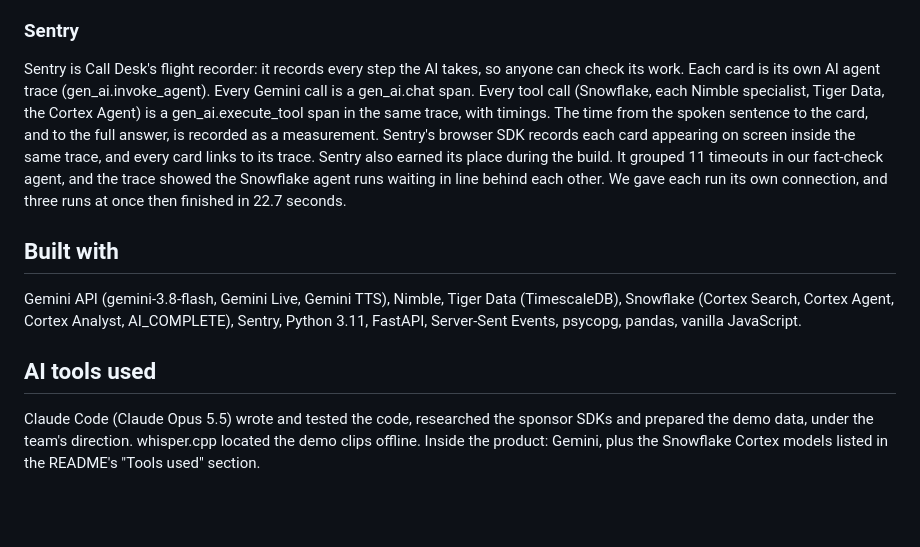
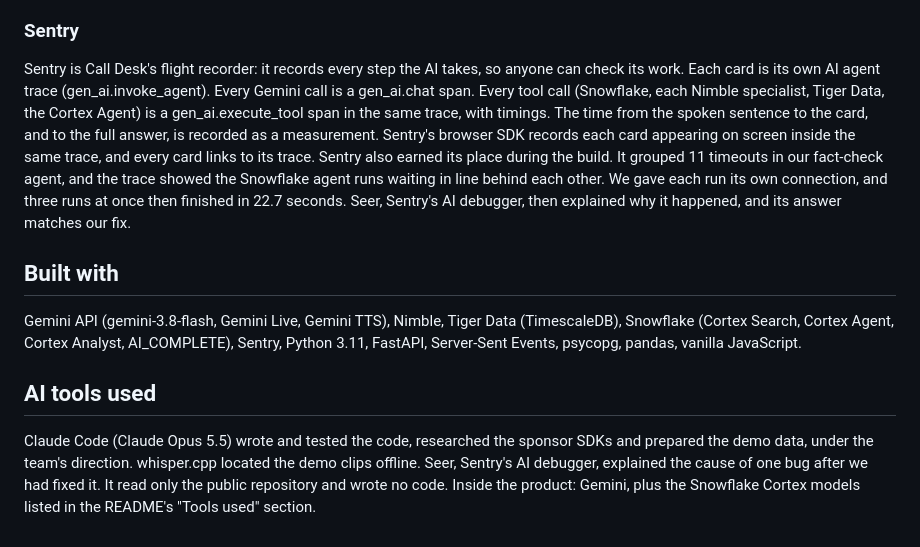
Before and after one commit to zaeem-rafiq/Call-Desk-public, a Markdown page: docs/SUBMISSION.md, the part around the change. GitHub-like rendering; blank space fills up the shorter version.

```diff
--- a/docs/SUBMISSION.md
+++ b/docs/SUBMISSION.md
@@ -102,7 +102,7 @@ Nimble is Call Desk's web researcher. On a call, executives often mention a chan
 
 ### Sentry
 
-Sentry is Call Desk's flight recorder: it records every step the AI takes, so anyone can check its work. Each card is its own AI agent trace (gen_ai.invoke_agent). Every Gemini call is a gen_ai.chat span. Every tool call (Snowflake, each Nimble specialist, Tiger Data, the Cortex Agent) is a gen_ai.execute_tool span in the same trace, with timings. The time from the spoken sentence to the card, and to the full answer, is recorded as a measurement. Sentry's browser SDK records each card appearing on screen inside the same trace, and every card links to its trace. Sentry also earned its place during the build. It grouped 11 timeouts in our fact-check agent, and the trace showed the Snowflake agent runs waiting in line behind each other. We gave each run its own connection, and three runs at once then finished in 22.7 seconds.
+Sentry is Call Desk's flight recorder: it records every step the AI takes, so anyone can check its work. Each card is its own AI agent trace (gen_ai.invoke_agent). Every Gemini call is a gen_ai.chat span. Every tool call (Snowflake, each Nimble specialist, Tiger Data, the Cortex Agent) is a gen_ai.execute_tool span in the same trace, with timings. The time from the spoken sentence to the card, and to the full answer, is recorded as a measurement. Sentry's browser SDK records each card appearing on screen inside the same trace, and every card links to its trace. Sentry also earned its place during the build. It grouped 11 timeouts in our fact-check agent, and the trace showed the Snowflake agent runs waiting in line behind each other. We gave each run its own connection, and three runs at once then finished in 22.7 seconds. Seer, Sentry's AI debugger, then explained why it happened, and its answer matches our fix.
 
 ## Built with
 
@@ -110,4 +110,4 @@ Gemini API (gemini-3.8-flash, Gemini Live, Gemini TTS), Nimble, Tiger Data (Time
 
 ## AI tools used
 
-Claude Code (Claude Opus 5.5) wrote and tested the code, researched the sponsor SDKs and prepared the demo data, under the team's direction. whisper.cpp located the demo clips offline. Inside the product: Gemini, plus the Snowflake Cortex models listed in the README's "Tools used" section.
+Claude Code (Claude Opus 5.5) wrote and tested the code, researched the sponsor SDKs and prepared the demo data, under the team's direction. whisper.cpp located the demo clips offline. Seer, Sentry's AI debugger, explained the cause of one bug after we had fixed it. It read only the public repository and wrote no code. Inside the product: Gemini, plus the Snowflake Cortex models listed in the README's "Tools used" section.
```
Also changed, not shown: README.md (+4 -0 lines).
